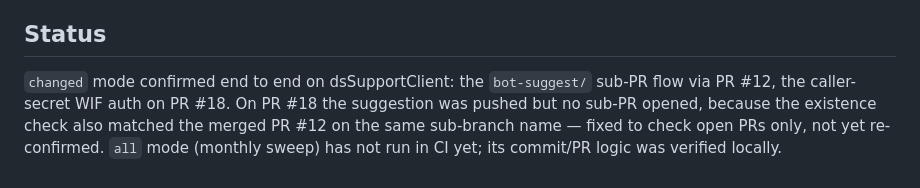
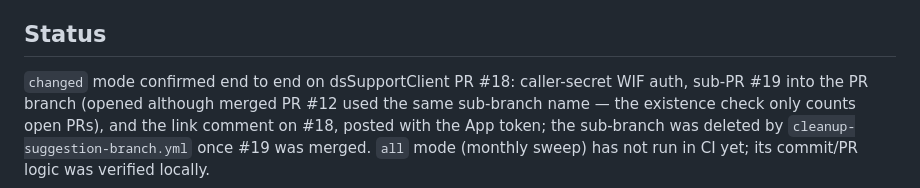
Before and after one commit to FlorianSchw/package-workflows, a Markdown page: docs/roxygen-suggest.md, the part around the change. Rendered like a GitHub page.

```diff
--- a/docs/roxygen-suggest.md
+++ b/docs/roxygen-suggest.md
@@ -61,10 +61,10 @@ example to use in `@examples`.
 
 ## Status
 
-`changed` mode confirmed end to end on dsSupportClient: the `bot-suggest/`
-sub-PR flow via PR #12, the caller-secret WIF auth on PR #18. On PR #18
-the suggestion was pushed but no sub-PR opened, because the existence
-check also matched the merged PR #12 on the same sub-branch name — fixed
-to check open PRs only, not yet re-confirmed. `all` mode
+`changed` mode confirmed end to end on dsSupportClient PR #18: caller-secret
+WIF auth, sub-PR #19 into the PR branch (opened although merged PR #12
+used the same sub-branch name — the existence check only counts open PRs),
+and the link comment on #18, posted with the App token; the sub-branch was
+deleted by `cleanup-suggestion-branch.yml` once #19 was merged. `all` mode
 (monthly sweep) has not run in CI yet; its commit/PR logic was verified
 locally.
```
Also changed, not shown: CLAUDE.md (+2 -3 lines).
